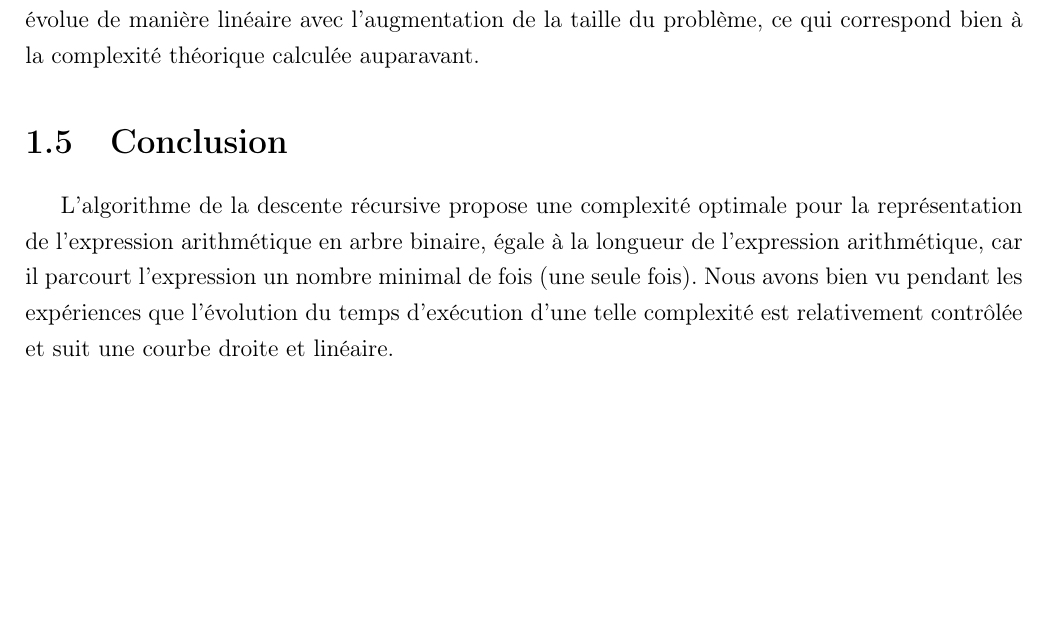
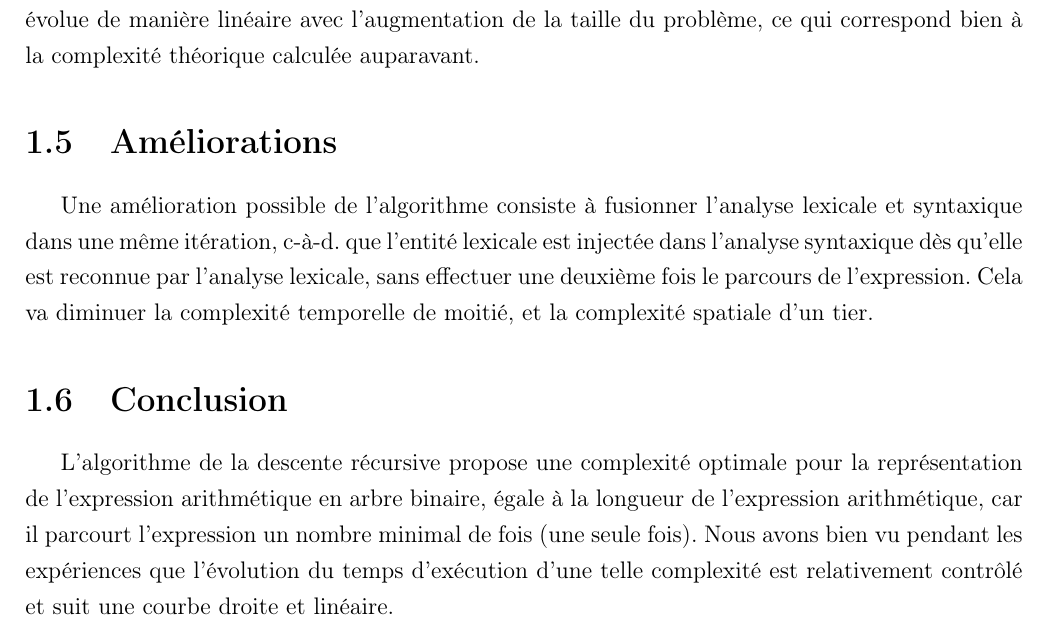
Before and after one commit to IliesChibane/Projet-Algo, a LaTeX document (rapport/main.tex, which reads rapport/algo2.tex): part of page 11 of 20, cut so that both start at the same text, the shorter picture padded with empty space. Compiled offline with pdfLaTeX.

Commit message:
Ajout paragraphe rapport

```diff
--- a/rapport/algo2.tex
+++ b/rapport/algo2.tex
@@ -274,5 +274,8 @@ La figure suivante (voir Figure \ref{fig:temps_exec_algo2}) représente l'évolu
 \par
 Depuis le graphe, la courbe est sous forme d'une droite, on observe que le temps d'exécution évolue de manière linéaire avec l'augmentation de la taille du problème, ce qui correspond bien à la complexité théorique calculée auparavant.
 
+\section{Améliorations}
+Une amélioration possible de l'algorithme consiste à fusionner l'analyse lexicale et syntaxique dans une même itération, c-à-d. que l'entité lexicale est injectée dans l'analyse syntaxique dès qu'elle est reconnue par l'analyse lexicale, sans effectuer une deuxième fois le parcours de l'expression. Cela va diminuer la complexité temporelle de moitié, et la complexité spatiale d'un tier.
+
 \section{Conclusion}
-L'algorithme de la descente récursive propose une complexité optimale pour la représentation de l'expression arithmétique en arbre binaire, égale à la longueur de l'expression arithmétique, car il parcourt l'expression un nombre minimal de fois (une seule fois). Nous avons bien vu pendant les expériences que l'évolution du temps d'exécution d'une telle complexité est relativement contrôlée et suit une courbe droite et linéaire.
+L'algorithme de la descente récursive propose une complexité optimale pour la représentation de l'expression arithmétique en arbre binaire, égale à la longueur de l'expression arithmétique, car il parcourt l'expression un nombre minimal de fois (une seule fois). Nous avons bien vu pendant les expériences que l'évolution du temps d'exécution d'une telle complexité est relativement contrôlé et suit une courbe droite et linéaire.
```
Also changed, not shown: rapport/main.pdf.
